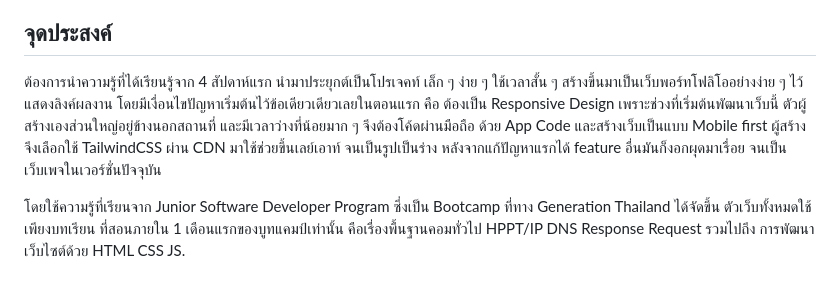
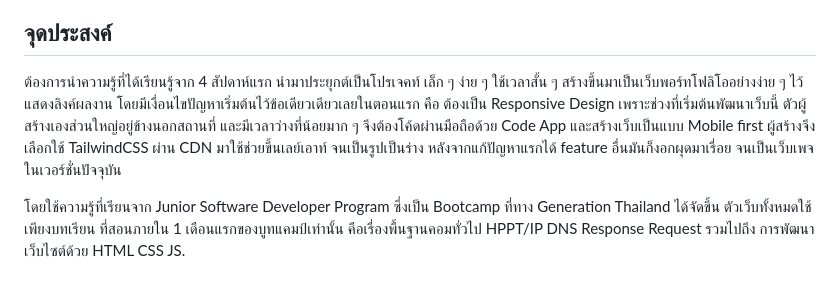
Before and after one commit to weerayosong/weerayosong.github.io, a Markdown page: readme.md, the part around the change. Drawn GitHub-style.

```diff
--- a/readme.md
+++ b/readme.md
@@ -8,7 +8,7 @@
 
 ## จุดประสงค์
 
-ต้องการนำความรู้ที่ได้เรียนรู้จาก 4 สัปดาห์แรก นำมาประยุกต์เป็นโปรเจคท์ เล็ก ๆ ง่าย ๆ ใช้เวลาสั้น ๆ สร้างขึ้นมาเป็นเว็บพอร์ทโฟลิโออย่างง่าย ๆ ไว้แสดงลิงค์ผลงาน โดยมีเงื่อนไขปัญหาเริ่มต้นไว้ข้อเดียวเดียวเลยในตอนแรก คือ ต้องเป็น Responsive Design เพราะช่วงที่เริ่มต้นพัฒนาเว็บนี้ ตัวผู้สร้างเองส่วนใหญ่อยู่ข้างนอกสถานที่ และมีเวลาว่างที่น้อยมาก ๆ จึงต้องโค้ดผ่านมือถือ ด้วย App Code และสร้างเว็บเป็นแบบ Mobile first ผู้สร้างจึงเลือกใช้ TailwindCSS ผ่าน CDN มาใช้ช่วยขึ้นเลย์เอาท์ จนเป็นรูปเป็นร่าง หลังจากแก้ปัญหาแรกได้ feature อื่นมันก็งอกผุดมาเรื่อย จนเป็นเว็บเพจในเวอร์ชั่นปัจจุบัน
+ต้องการนำความรู้ที่ได้เรียนรู้จาก 4 สัปดาห์แรก นำมาประยุกต์เป็นโปรเจคท์ เล็ก ๆ ง่าย ๆ ใช้เวลาสั้น ๆ สร้างขึ้นมาเป็นเว็บพอร์ทโฟลิโออย่างง่าย ๆ ไว้แสดงลิงค์ผลงาน โดยมีเงื่อนไขปัญหาเริ่มต้นไว้ข้อเดียวเดียวเลยในตอนแรก คือ ต้องเป็น Responsive Design เพราะช่วงที่เริ่มต้นพัฒนาเว็บนี้ ตัวผู้สร้างเองส่วนใหญ่อยู่ข้างนอกสถานที่ และมีเวลาว่างที่น้อยมาก ๆ จึงต้องโค้ดผ่านมือถือด้วย Code App และสร้างเว็บเป็นแบบ Mobile first ผู้สร้างจึงเลือกใช้ TailwindCSS ผ่าน CDN มาใช้ช่วยขึ้นเลย์เอาท์ จนเป็นรูปเป็นร่าง หลังจากแก้ปัญหาแรกได้ feature อื่นมันก็งอกผุดมาเรื่อย จนเป็นเว็บเพจในเวอร์ชั่นปัจจุบัน
 
 โดยใช้ความรู้ที่เรียนจาก Junior Software Developer Program ซึ่งเป็น Bootcamp ที่ทาง Generation Thailand ได้จัดขึ้น
 ตัวเว็บทั้งหมดใช้เพียงบทเรียน ที่สอนภายใน 1 เดือนแรกของบูทแคมป์เท่านั้น คือเรื่องพื้นฐานคอมทั่วไป HPPT/IP DNS Response Request รวมไปถึง การพัฒนาเว็บไซต์ด้วย HTML CSS JS.
```
